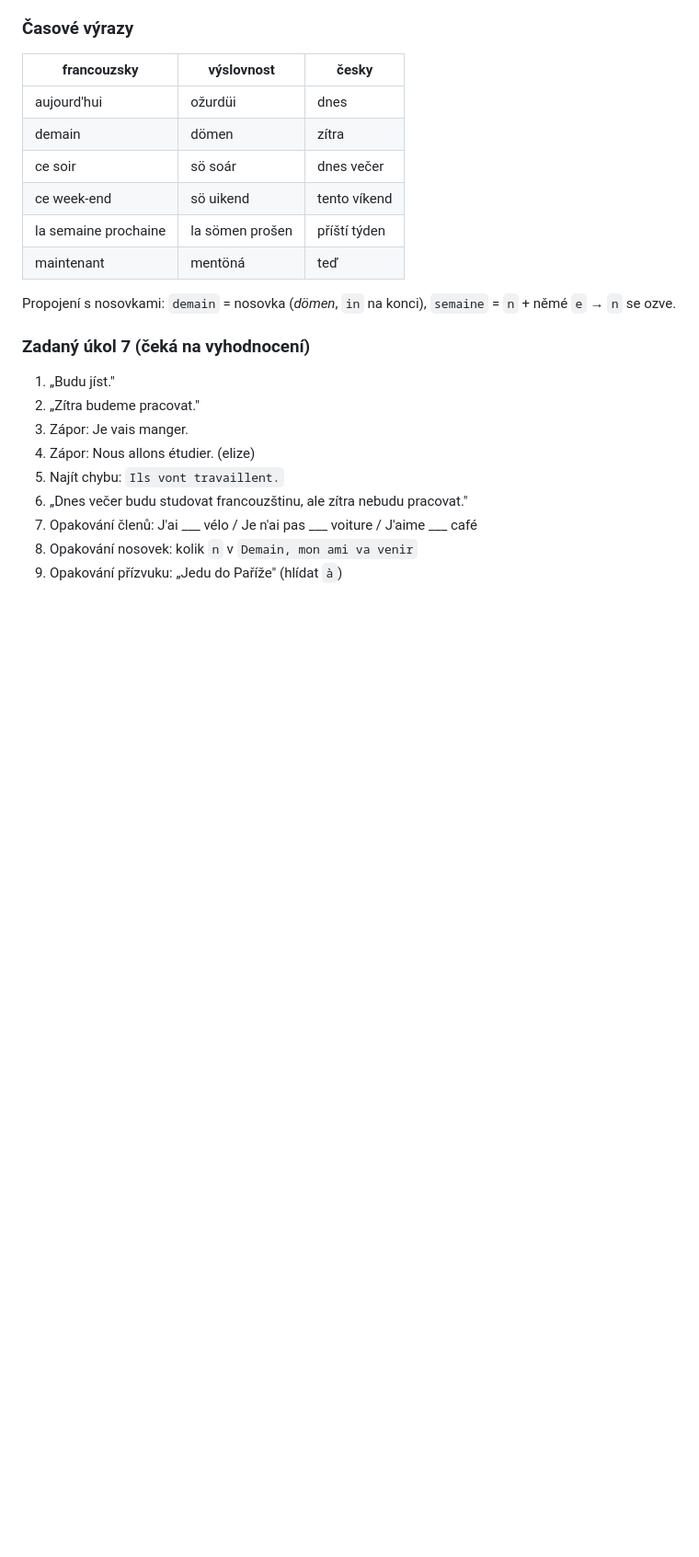
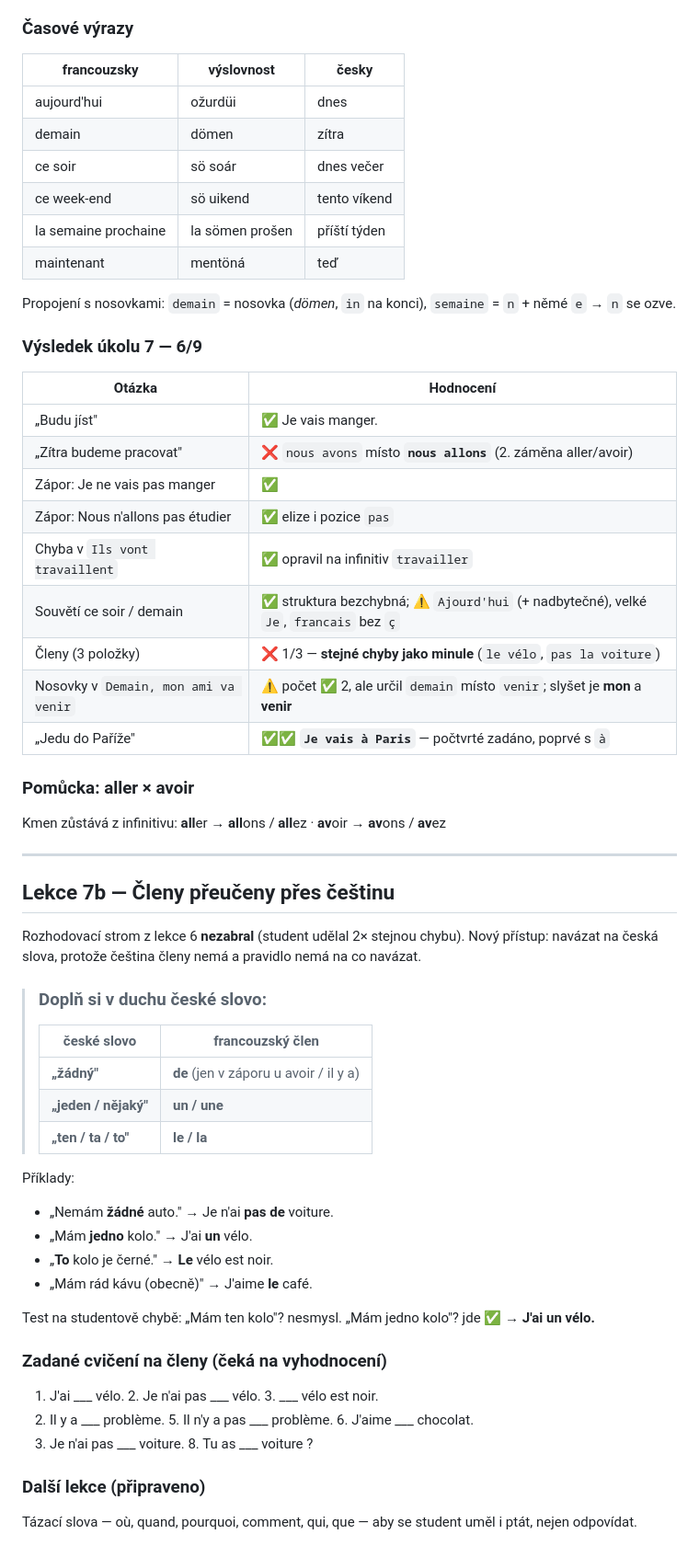
Before and after one commit to MaresITEMSHOPBOT/MaresBotShop, a Markdown page: francouzstina/postup.md, the part around one of its changes. Shown at 92% size. Drawn GitHub-style; blank space fills up the shorter version.

Commit message:
Record lesson 7 results and reteach French articles via Czech
Exercise 7 scored 6/9; the near future and its negation are solid and
the grave accent finally stuck. Articles failed again on the same two
items, so replace the decision tree with a mapping onto Czech words
(zadny / jeden / ten), which gives the rule something to attach to.

Co-Authored-By: Claude Opus 5 <noreply@anthropic.com>
Claude-Session: https://claude.ai/code/session_01GjZquvPAKqcejuPjdMpaFc

```diff
--- a/francouzstina/postup.md
+++ b/francouzstina/postup.md
@@ -512,13 +513,51 @@ dotek jazyka / test zacpaného nosu / jediná otázka „co je hned za `n`".
 Propojení s nosovkami: `demain` = nosovka (*dömen*, `in` na konci),
 `semaine` = `n` + němé `e` → `n` se ozve.
 
-### Zadaný úkol 7 (čeká na vyhodnocení)
-1. „Budu jíst."
-2. „Zítra budeme pracovat."
-3. Zápor: Je vais manger.
-4. Zápor: Nous allons étudier. (elize)
-5. Najít chybu: `Ils vont travaillent.`
-6. „Dnes večer budu studovat francouzštinu, ale zítra nebudu pracovat."
-7. Opakování členů: J'ai ___ vélo / Je n'ai pas ___ voiture / J'aime ___ café
-8. Opakování nosovek: kolik `n` v `Demain, mon ami va venir`
-9. Opakování přízvuku: „Jedu do Paříže" (hlídat `à`)
+### Výsledek úkolu 7 — 6/9
+| Otázka | Hodnocení |
+|---|---|
+| „Budu jíst" | ✅ Je vais manger. |
+| „Zítra budeme pracovat" | ❌ `nous avons` místo **`nous allons`** (2. záměna aller/avoir) |
+| Zápor: Je ne vais pas manger | ✅ |
+| Zápor: Nous n'allons pas étudier | ✅ elize i pozice `pas` |
+| Chyba v `Ils vont travaillent` | ✅ opravil na infinitiv `travailler` |
+| Souvětí ce soir / demain | ✅ struktura bezchybná; ⚠️ `Ajourd'hui` (+ nadbytečné), velké `Je`, `francais` bez `ç` |
+| Členy (3 položky) | ❌ 1/3 — **stejné chyby jako minule** (`le vélo`, `pas la voiture`) |
+| Nosovky v `Demain, mon ami va venir` | ⚠️ počet ✅ 2, ale určil `demain` místo `venir`; slyšet je **mon** a **venir** |
+| „Jedu do Paříže" | ✅✅ **`Je vais à Paris`** — počtvrté zadáno, poprvé s `à` |
+
+### Pomůcka: aller × avoir
+Kmen zůstává z infinitivu: **all**er → **all**ons / **all**ez · **av**oir → **av**ons / **av**ez
+
+---
+
+## Lekce 7b — Členy přeučeny přes češtinu
+
+Rozhodovací strom z lekce 6 **nezabral** (student udělal 2× stejnou chybu).
+Nový přístup: navázat na česká slova, protože čeština členy nemá a pravidlo
+nemá na co navázat.
+
+> ### Doplň si v duchu české slovo:
+> | české slovo | francouzský člen |
+> |---|---|
+> | **„žádný"** | **de** (jen v záporu u avoir / il y a) |
+> | **„jeden / nějaký"** | **un / une** |
+> | **„ten / ta / to"** | **le / la** |
+
+Příklady:
+- „Nemám **žádné** auto." → Je n'ai **pas de** voiture.
+- „Mám **jedno** kolo." → J'ai **un** vélo.
+- „**To** kolo je černé." → **Le** vélo est noir.
+- „Mám rád kávu (obecně)" → J'aime **le** café.
+
+Test na studentově chybě: „Mám ten kolo"? nesmysl. „Mám jedno kolo"? jde ✅
+→ **J'ai un vélo.**
+
+### Zadané cvičení na členy (čeká na vyhodnocení)
+1. J'ai ___ vélo. 2. Je n'ai pas ___ vélo. 3. ___ vélo est noir.
+4. Il y a ___ problème. 5. Il n'y a pas ___ problème. 6. J'aime ___ chocolat.
+7. Je n'ai pas ___ voiture. 8. Tu as ___ voiture ?
+
+### Další lekce (připraveno)
+Tázací slova — où, quand, pourquoi, comment, qui, que — aby se student
+uměl i ptát, nejen odpovídat.
```
Also changed, not shown: other parts of francouzstina/postup.md (+2 -1 lines).
